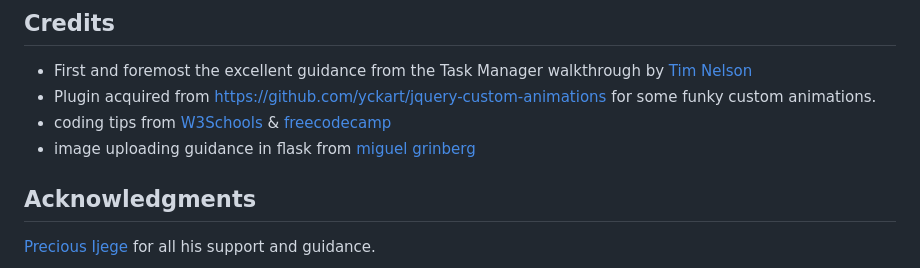
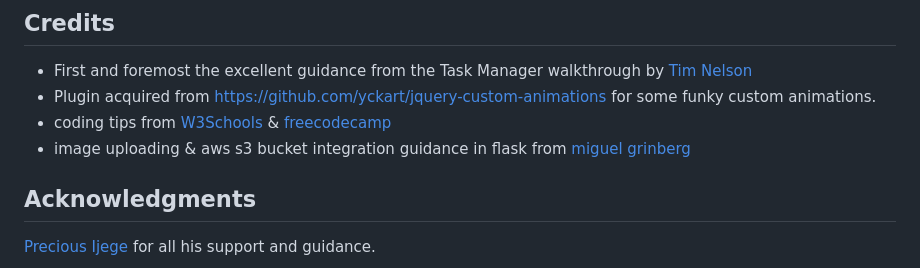
Before and after one commit to Cldwlkn13/little-munchkins, a Markdown page: README.md, the part around the change. Rendered like a GitHub page.

```diff
--- a/README.md
+++ b/README.md
@@ -520,7 +520,7 @@ This site has been deployed onto the [heroku](https://www.heroku.com/) cloud inf
 - First and foremost the excellent guidance from the Task Manager walkthrough by [Tim Nelson](https://github.com/TravelTimN)
 - Plugin acquired from https://github.com/yckart/jquery-custom-animations for some funky custom animations.
 - coding tips from [W3Schools](https://www.w3schools.com/) & [freecodecamp](https://www.freecodecamp.org/news/)
-- image uploading guidance in flask from [miguel grinberg](https://blog.miguelgrinberg.com/post/handling-file-uploads-with-flask)
+- image uploading & aws s3 bucket integration guidance in flask from [miguel grinberg](https://blog.miguelgrinberg.com/post/handling-file-uploads-with-flask)
 
 ## Acknowledgments
 [Precious Ijege](https://www.linkedin.com/in/precious-ijege-908a00168/?originalSubdomain=ng) for all his support and guidance.
```
Also changed, not shown: readmefiles/recipeobj.JPG (added), readmefiles/userobj.JPG (added).
